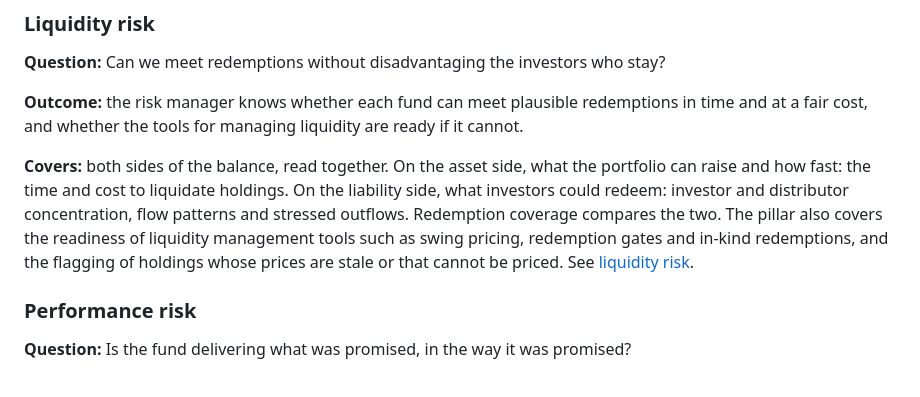
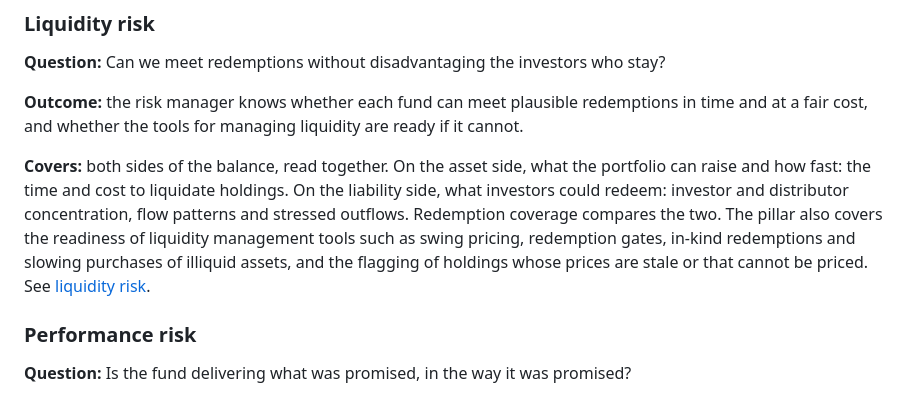
Before and after one commit to frankma/Risk, a Markdown page: framework/02-investment-risk.md, the part around the change. Rendered like a GitHub page.

```diff
--- a/framework/02-investment-risk.md
+++ b/framework/02-investment-risk.md
@@ -84,8 +84,8 @@ whether the tools for managing liquidity are ready if it cannot.
 **Covers:** both sides of the balance, read together. On the asset side, what the portfolio can raise and how fast: the
 time and cost to liquidate holdings. On the liability side, what investors could redeem: investor and distributor
 concentration, flow patterns and stressed outflows. Redemption coverage compares the two. The pillar also covers the
-readiness of liquidity management tools such as swing pricing, redemption gates and in-kind redemptions, and the
-flagging of holdings whose prices are stale or that cannot be priced. See
+readiness of liquidity management tools such as swing pricing, redemption gates, in-kind redemptions and slowing
+purchases of illiquid assets, and the flagging of holdings whose prices are stale or that cannot be priced. See
 [liquidity risk](../pillars/liquidity-risk.md).
 
 ### Performance risk
```
Also changed, not shown: pillars/liquidity-risk.md (+2 -2 lines).
